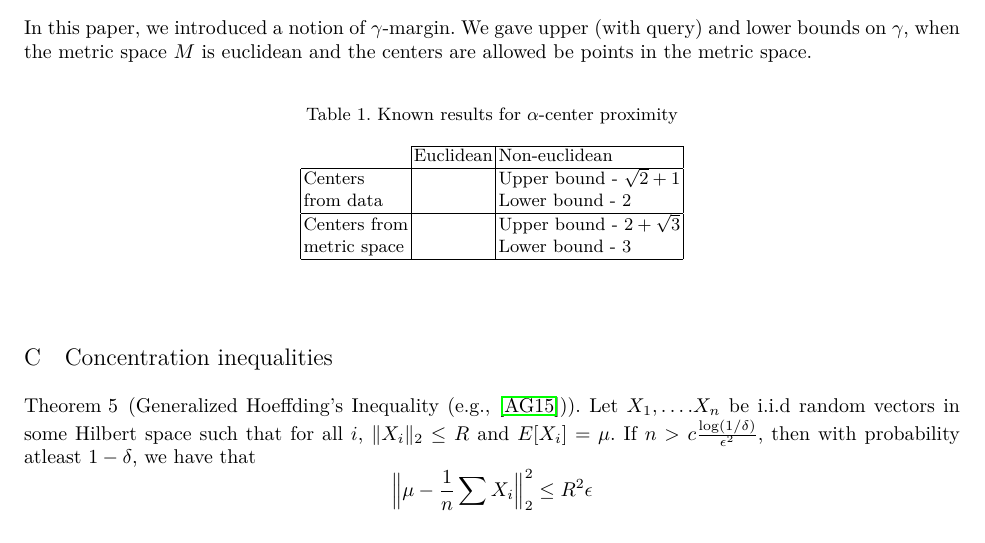
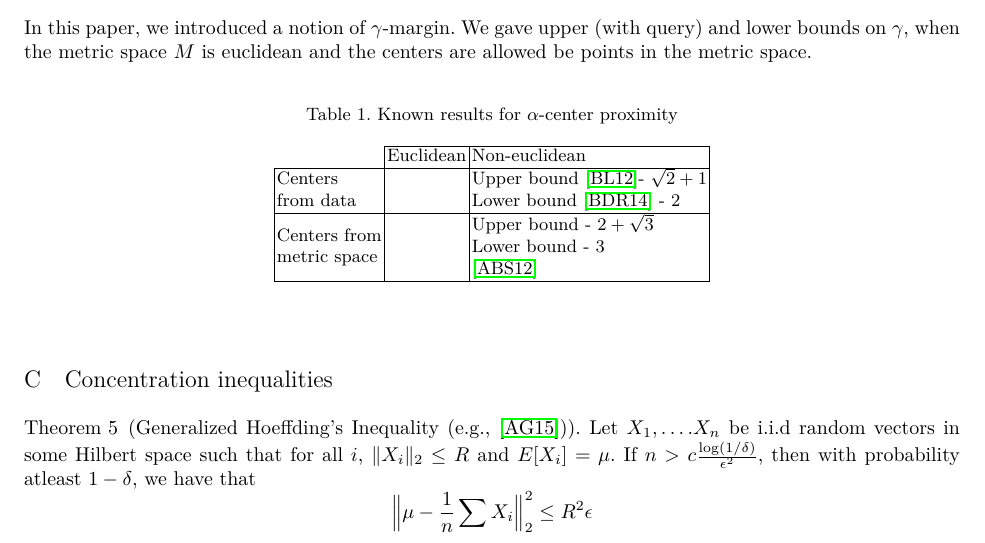
Before and after one commit to shrinuKushagra/activeClustering, a LaTeX paper (activeClustering.tex): part of page 9 of 9, cut so that both start at the same text. Compiled offline with LuaLaTeX.

Commit message:
formatting

```diff
--- a/activeClustering.tex
+++ b/activeClustering.tex
@@ -482,8 +482,8 @@ In this paper, we introduced a notion of $\gamma$-margin. We gave upper (with qu
 \begin{tabular}{l|l|l|}
 \cline{2-3}
  & Euclidean & Non-euclidean \\ \hline
-\multicolumn{1}{|l|}{\begin{tabular}[c]{@{}l@{}}Centers \\ from data\end{tabular}} & & \begin{tabular}[c]{@{}l@{}}Upper bound - $\sqrt{2}+1$\\ Lower bound - 2\end{tabular} \\ \hline
-\multicolumn{1}{|l|}{\begin{tabular}[c]{@{}l@{}}Centers from\\ metric space\end{tabular}} & & \begin{tabular}[c]{@{}l@{}}Upper bound - $2+\sqrt{3}$\\ Lower bound - 3\end{tabular} \\ \hline
+\multicolumn{1}{|l|}{\begin{tabular}[c]{@{}l@{}}Centers \\ from data\end{tabular}} & & \begin{tabular}[c]{@{}l@{}}Upper bound \cite{balcan2012clustering}- $\sqrt{2}+1$\\ Lower bound \cite{ben2014data} - 2\end{tabular} \\ \hline
+\multicolumn{1}{|l|}{\begin{tabular}[c]{@{}l@{}}Centers from\\ metric space\end{tabular}} & & \begin{tabular}[c]{@{}l@{}}Upper bound - $2+\sqrt{3}$\\ Lower bound - 3\\ \cite{awasthi2012center}\end{tabular} \\ \hline
 \end{tabular}
 \end{table}
 
```
